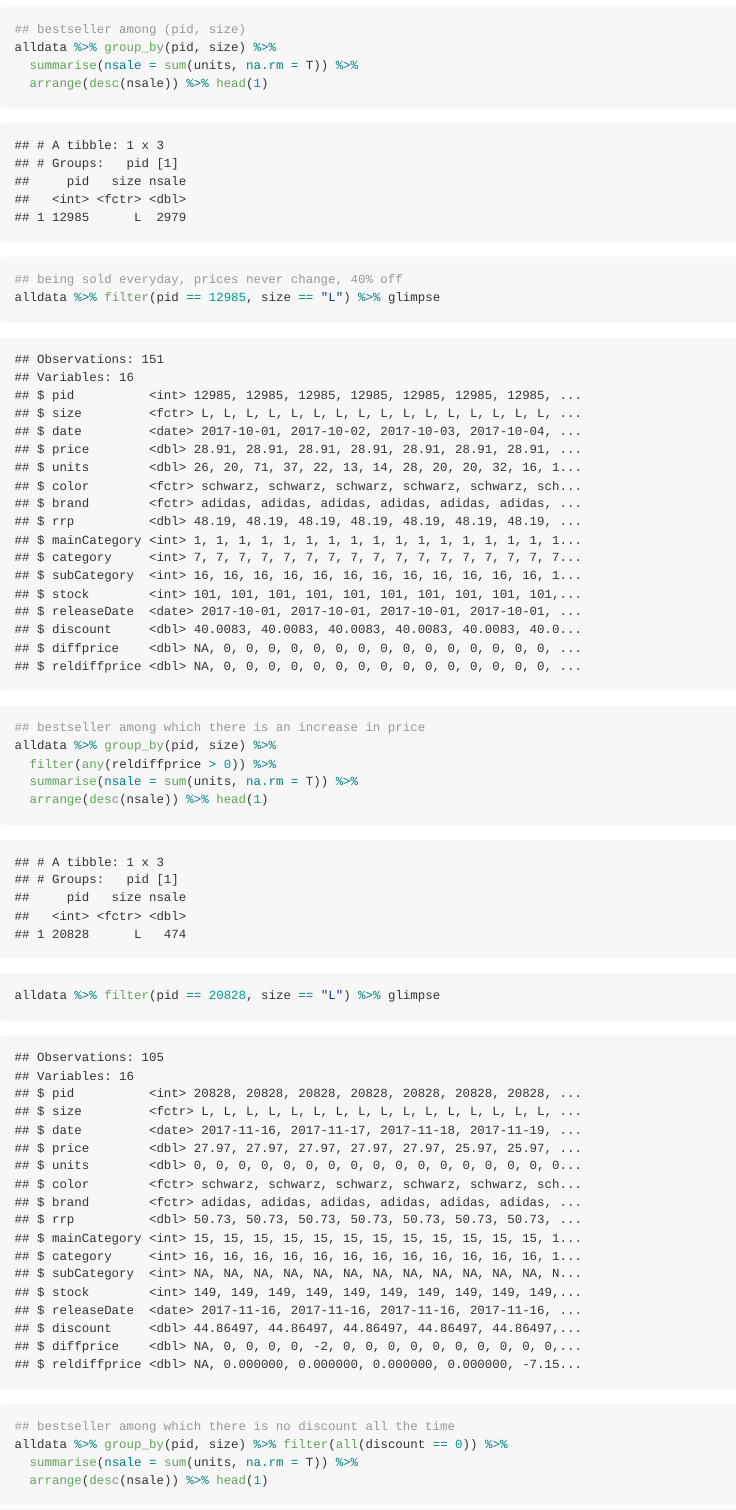
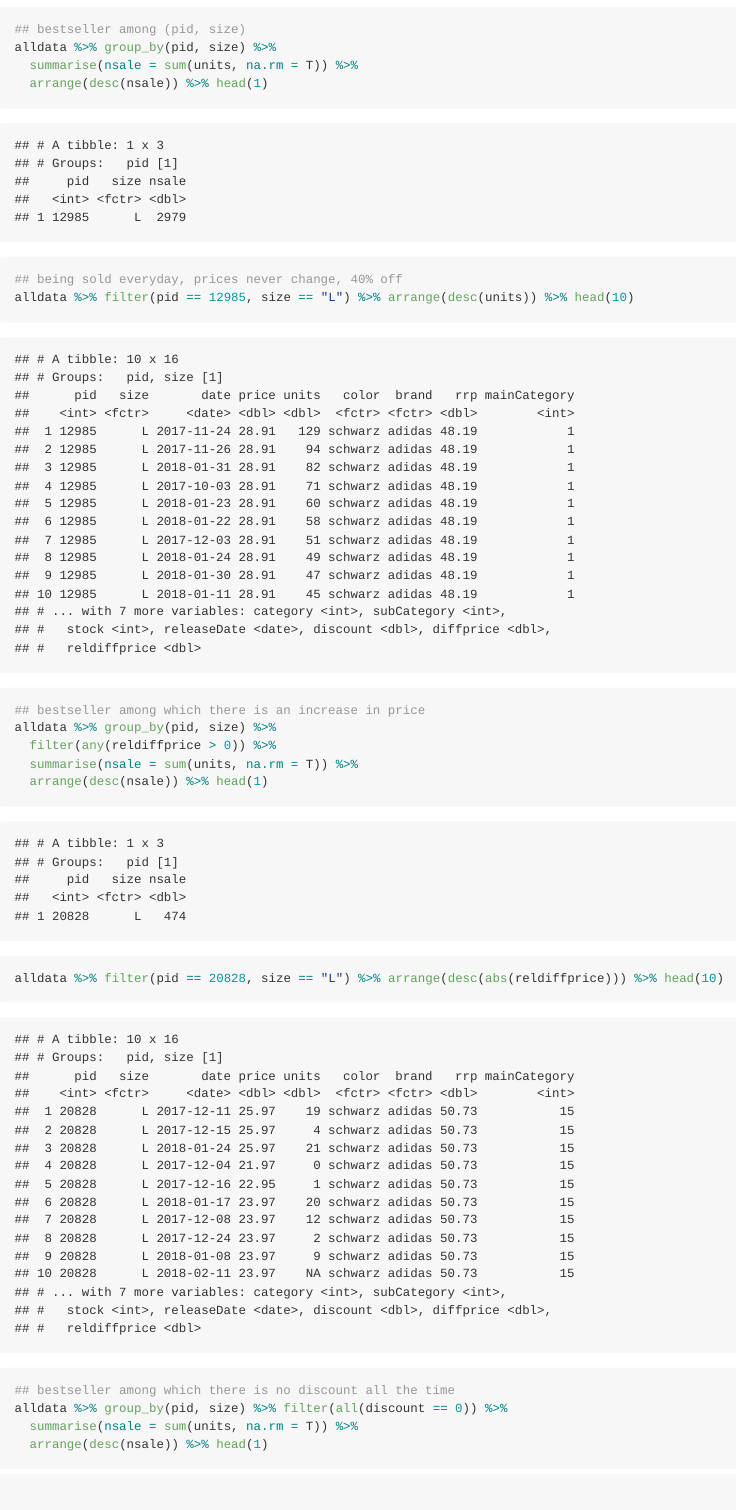
Before and after one commit to ISU-DMC/dmc2018, an R Markdown document (users/XiaodanLyu/README.rmd): the page in a window 1100 px wide, from 11720 px down. The pictures show the output file users/XiaodanLyu/README.md that the author committed with the source, drawn offline in the style of GitHub.

```diff
--- a/users/XiaodanLyu/exploration.r
+++ b/users/XiaodanLyu/exploration.r
@@ -170,24 +170,25 @@
   summarise(nsale = sum(units, na.rm = T)) %>%
   arrange(desc(nsale)) %>% head(1)
 ## being sold everyday, prices never change, 40% off
-alldata %>% filter(pid == 12985, size == "L") %>% glimpse
+alldata %>% filter(pid == 12985, size == "L") %>% arrange(desc(units)) %>% head(10)
 ## bestseller among which there is an increase in price
 alldata %>% group_by(pid, size) %>%
   filter(any(reldiffprice > 0)) %>%
   summarise(nsale = sum(units, na.rm = T)) %>%
   arrange(desc(nsale)) %>% head(1)
-alldata %>% filter(pid == 20828, size == "L") %>% glimpse
+alldata %>% filter(pid == 20828, size == "L") %>% arrange(desc(abs(reldiffprice))) %>% head(10)
 ## bestseller among which there is no discount all the time
 alldata %>% group_by(pid, size) %>% filter(all(discount == 0)) %>%
   summarise(nsale = sum(units, na.rm = T)) %>%
   arrange(desc(nsale)) %>% head(1)
-alldata %>% filter(pid == 22144, size == "L ( 42-46 )") %>% glimpse
+alldata %>% filter(pid == 22144, size == "L ( 42-46 )") %>% arrange(desc(units)) %>% head(10)
 
 itemsofinterest <- data.frame(
   label = c("bestseller", "bestseller - rising price", "bestseller - no discount"),
   pid = c(12985, 20828, 22144), size = c("L", "L", "L ( 42-46 )"))
 alldata %>% inner_join(itemsofinterest, by = c("pid", "size")) -> plotdata
 ## time series plot
+## holiday reference: www.timeanddate.com/holidays/germany/2017
 plotdata %>% group_by(pid, size) %>% mutate(avg.discount = mean(discount)) %>% ungroup %>%
   ggplot(aes(x = date)) +
   geom_line(aes(y = units, color = "daily sale (unit)")) +
```
Also changed, not shown: users/XiaodanLyu/README.rmd (+1 -1 lines), users/XiaodanLyu/README.md, users/XiaodanLyu/figures/best_seller-1.png, users/XiaodanLyu/exploration.r (3 more changed lines).
